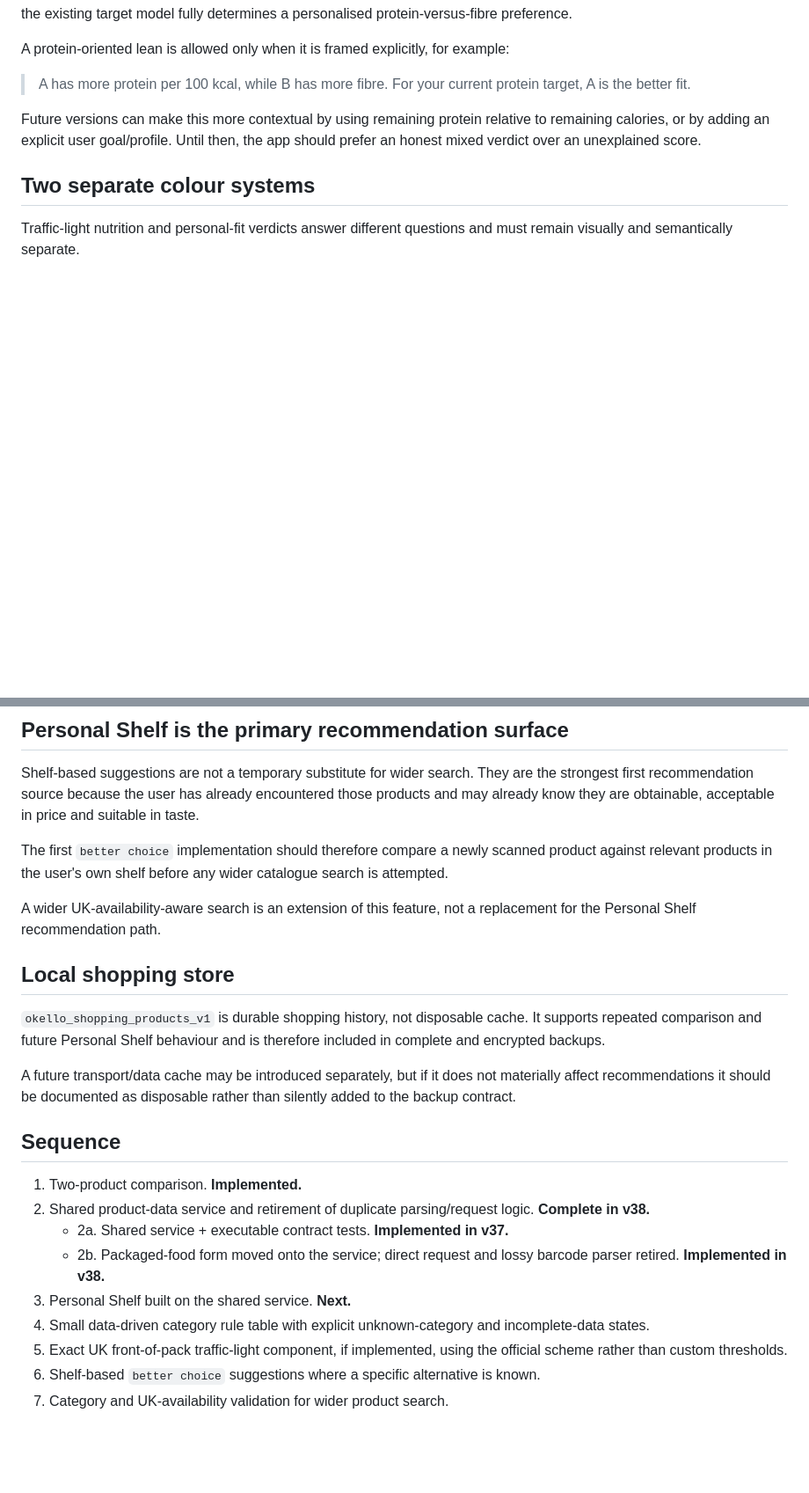
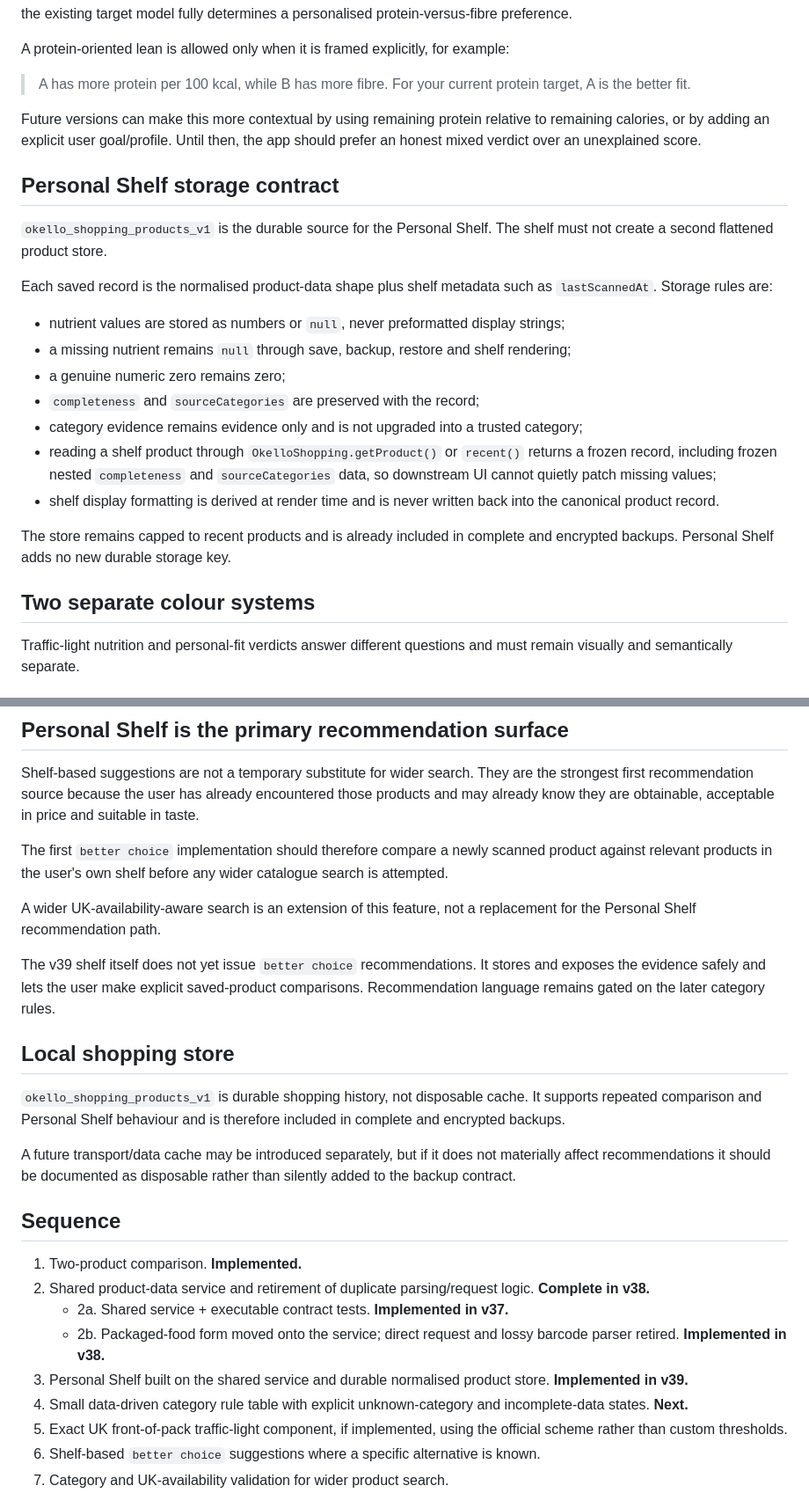
Before and after one commit to okello12/okello-food, a Markdown page: PRODUCT_DATA_ARCHITECTURE.md, 2 parts joined by grey strips. Shown at 88% size. Drawn GitHub-style; blank space fills up the shorter version.

Commit message:
Record Personal Shelf contract in v39

```diff
--- a/PRODUCT_DATA_ARCHITECTURE.md
+++ b/PRODUCT_DATA_ARCHITECTURE.md
@@ -137,6 +141,22 @@ A protein-oriented lean is allowed only when it is framed explicitly, for exampl
 > A has more protein per 100 kcal, while B has more fibre. For your current protein target, A is the better fit.
 
 Future versions can make this more contextual by using remaining protein relative to remaining calories, or by adding an explicit user goal/profile. Until then, the app should prefer an honest mixed verdict over an unexplained score.
+
+## Personal Shelf storage contract
+
+`okello_shopping_products_v1` is the durable source for the Personal Shelf. The shelf must not create a second flattened product store.
+
+Each saved record is the normalised product-data shape plus shelf metadata such as `lastScannedAt`. Storage rules are:
+
+- nutrient values are stored as numbers or `null`, never preformatted display strings;
+- a missing nutrient remains `null` through save, backup, restore and shelf rendering;
+- a genuine numeric zero remains zero;
+- `completeness` and `sourceCategories` are preserved with the record;
+- category evidence remains evidence only and is not upgraded into a trusted category;
+- reading a shelf product through `OkelloShopping.getProduct()` or `recent()` returns a frozen record, including frozen nested `completeness` and `sourceCategories` data, so downstream UI cannot quietly patch missing values;
+- shelf display formatting is derived at render time and is never written back into the canonical product record.
+
+The store remains capped to recent products and is already included in complete and encrypted backups. Personal Shelf adds no new durable storage key.
 
 ## Two separate colour systems
 
@@ -228,9 +248,11 @@ The first `better choice` implementation should therefore compare a newly scanne
 
 A wider UK-availability-aware search is an extension of this feature, not a replacement for the Personal Shelf recommendation path.
 
+The v39 shelf itself does not yet issue `better choice` recommendations. It stores and exposes the evidence safely and lets the user make explicit saved-product comparisons. Recommendation language remains gated on the later category rules.
+
 ## Local shopping store
 
-`okello_shopping_products_v1` is durable shopping history, not disposable cache. It supports repeated comparison and future Personal Shelf behaviour and is therefore included in complete and encrypted backups.
+`okello_shopping_products_v1` is durable shopping history, not disposable cache. It supports repeated comparison and Personal Shelf behaviour and is therefore included in complete and encrypted backups.
 
 A future transport/data cache may be introduced separately, but if it does not materially affect recommendations it should be documented as disposable rather than silently added to the backup contract.
 
@@ -240,8 +262,8 @@ A future transport/data cache may be introduced separately, but if it does not m
 2. Shared product-data service and retirement of duplicate parsing/request logic. **Complete in v38.**
    - 2a. Shared service + executable contract tests. **Implemented in v37.**
    - 2b. Packaged-food form moved onto the service; direct request and lossy barcode parser retired. **Implemented in v38.**
-3. Personal Shelf built on the shared service. **Next.**
-4. Small data-driven category rule table with explicit unknown-category and incomplete-data states.
+3. Personal Shelf built on the shared service and durable normalised product store. **Implemented in v39.**
+4. Small data-driven category rule table with explicit unknown-category and incomplete-data states. **Next.**
 5. Exact UK front-of-pack traffic-light component, if implemented, using the official scheme rather than custom thresholds.
 6. Shelf-based `better choice` suggestions where a specific alternative is known.
 7. Category and UK-availability validation for wider product search.
```
Also changed, not shown: other parts of PRODUCT_DATA_ARCHITECTURE.md (+8 -4 lines).
